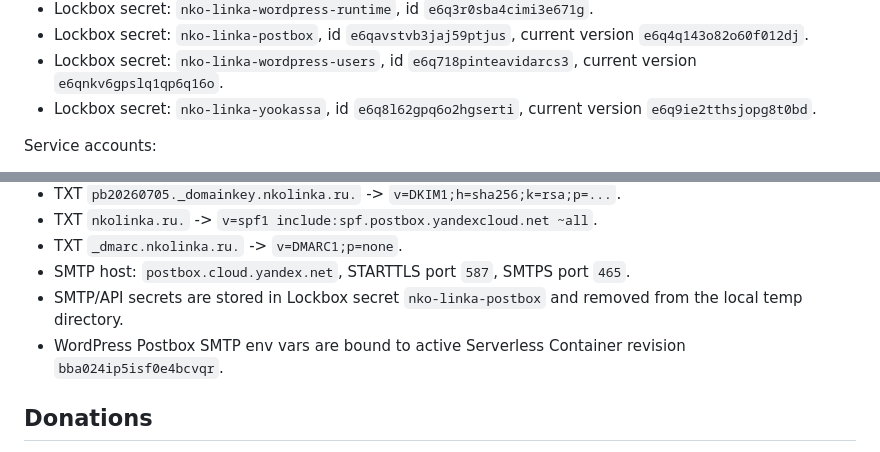
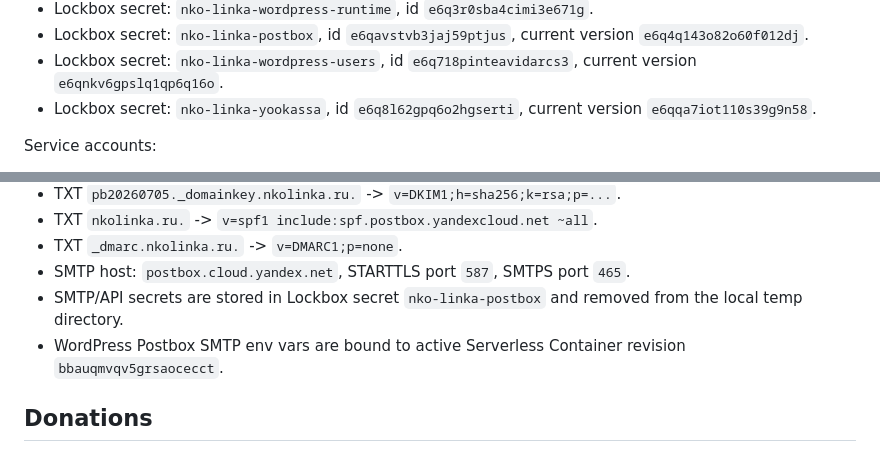
Before and after one commit to linkasu/nko-linka.ru, a Markdown page: docs/inventory.md, 2 parts joined by grey strips. GitHub-like rendering.

```diff
--- a/docs/inventory.md
+++ b/docs/inventory.md
@@ -40,7 +41,7 @@ Current folder resources after initial setup:
 - Lockbox secret: `nko-linka-wordpress-runtime`, id `e6q3r0sba4cimi3e671g`.
 - Lockbox secret: `nko-linka-postbox`, id `e6qavstvb3jaj59ptjus`, current version `e6q4q143o82o60f012dj`.
 - Lockbox secret: `nko-linka-wordpress-users`, id `e6q718pinteavidarcs3`, current version `e6qnkv6gpslq1qp6q16o`.
-- Lockbox secret: `nko-linka-yookassa`, id `e6q8l62gpq6o2hgserti`, current version `e6q9ie2tthsjopg8t0bd`.
+- Lockbox secret: `nko-linka-yookassa`, id `e6q8l62gpq6o2hgserti`, current version `e6qqa7iot110s39g9n58`.
 
 Service accounts:
 
@@ -86,7 +87,7 @@ Service accounts:
 - TXT `_dmarc.nkolinka.ru.` -> `v=DMARC1;p=none`.
 - SMTP host: `postbox.cloud.yandex.net`, STARTTLS port `587`, SMTPS port `465`.
 - SMTP/API secrets are stored in Lockbox secret `nko-linka-postbox` and removed from the local temp directory.
-- WordPress Postbox SMTP env vars are bound to active Serverless Container revision `bba024ip5isf0e4bcvqr`.
+- WordPress Postbox SMTP env vars are bound to active Serverless Container revision `bbauqmvqv5grsaocecct`.
 
 ## Donations
 
```
Also changed, not shown: other parts of docs/inventory.md (+6 -4 lines), docs/infrastructure.md (+1 -1 lines), docs/production-next-steps.md (+1 -1 lines).
